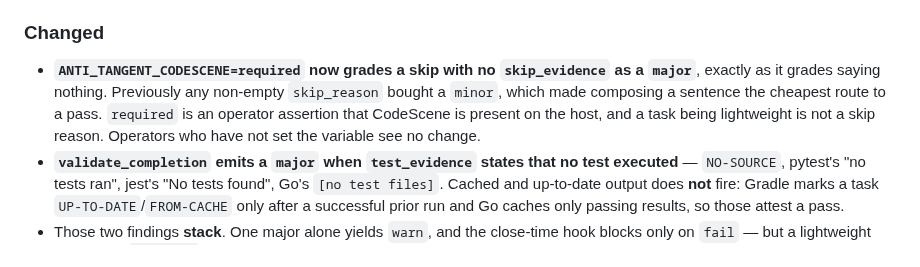
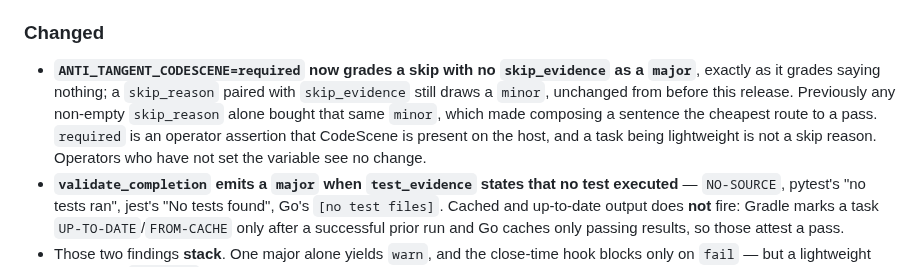
Before and after one commit to patiently/anti-tangent-mcp, a Markdown page: CHANGELOG.md, the part around the change. GitHub-like rendering.

Commit message:
docs(changelog): state the evidenced-skip outcome in the CodeScene bullet
The CodeScene ladder bullet stated what a bare skip now costs (major) and
what an unevidenced skip used to cost (minor), but never what supplying
both skip_reason and skip_evidence costs today. Verified against
internal/mcpsrv/submission_defect.go:101-108: that case still falls
through to the minor branch, unchanged by this release. Adds one clause
stating that outcome explicitly.

Co-Authored-By: Claude Sonnet 5 <noreply@anthropic.com>
Claude-Session: https://claude.ai/code/session_019H8miDcsTJuc85wKkk3kd8

```diff
--- a/CHANGELOG.md
+++ b/CHANGELOG.md
@@ -18,7 +18,7 @@ Closes the ten comment-hygiene and completion-gate gaps reported in
 - The close-time hook scans completions that submitted **`final_files` instead of a diff**, asking git which lines are new. Rooted at each file's own directory, so a nested worktree resolves correctly.
 
 ### Changed
-- **`ANTI_TANGENT_CODESCENE=required` now grades a skip with no `skip_evidence` as a `major`**, exactly as it grades saying nothing. Previously any non-empty `skip_reason` bought a `minor`, which made composing a sentence the cheapest route to a pass. `required` is an operator assertion that CodeScene is present on the host, and a task being lightweight is not a skip reason. Operators who have not set the variable see no change.
+- **`ANTI_TANGENT_CODESCENE=required` now grades a skip with no `skip_evidence` as a `major`**, exactly as it grades saying nothing; a `skip_reason` paired with `skip_evidence` still draws a `minor`, unchanged from before this release. Previously any non-empty `skip_reason` alone bought that same `minor`, which made composing a sentence the cheapest route to a pass. `required` is an operator assertion that CodeScene is present on the host, and a task being lightweight is not a skip reason. Operators who have not set the variable see no change.
 - **`validate_completion` emits a `major` when `test_evidence` states that no test executed** — `NO-SOURCE`, pytest's "no tests ran", jest's "No tests found", Go's `[no test files]`. Cached and up-to-date output does **not** fire: Gradle marks a task `UP-TO-DATE`/`FROM-CACHE` only after a successful prior run and Go caches only passing results, so those attest a pass.
 - Those two findings **stack**. One major alone yields `warn`, and the close-time hook blocks only on `fail` — but a lightweight task under `required` that skips CodeScene without evidence *and* pastes a no-execution test run now produces two majors, a `fail`, and a blocked close where it previously closed clean.
 - **The close-time hook's two kill switches now each govern only the concern they name.** `ANTI_TANGENT_COMPLETION_GUARD=0` disables the completion-gate check and `ANTI_TANGENT_COMMENT_GUARD=0` disables the comment-hygiene scan over a close's submitted evidence — and setting `ANTI_TANGENT_COMMENT_GUARD=0` on its own already worked correctly before this release. What changes: previously, `ANTI_TANGENT_COMPLETION_GUARD=0` on its own silently skipped comment scanning too, even though the comment-hygiene block's own message pointed to `ANTI_TANGENT_COMMENT_GUARD` as the switch for that. Setting *both* to `0` is now what's required to silence the close-time hook entirely.
```
